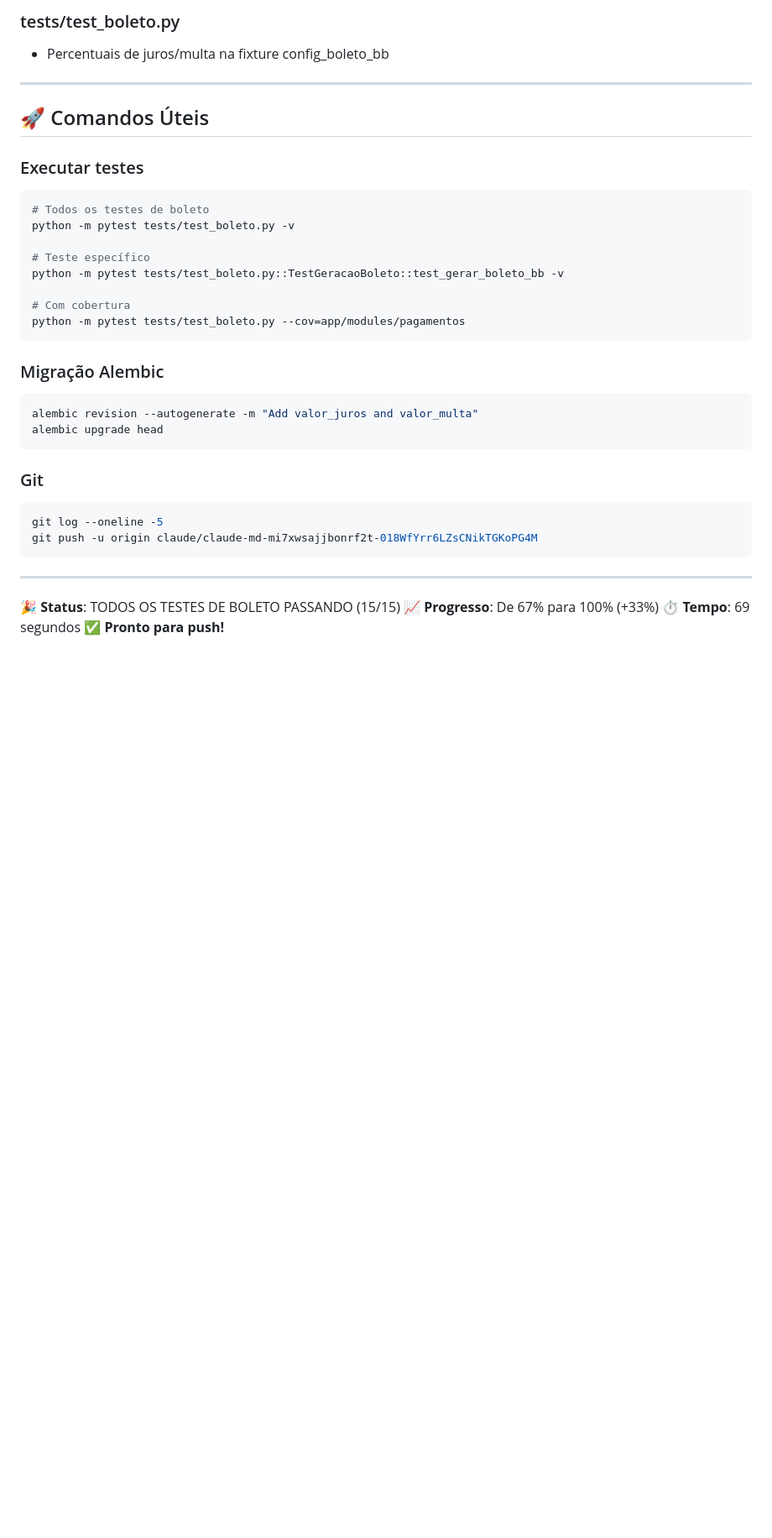
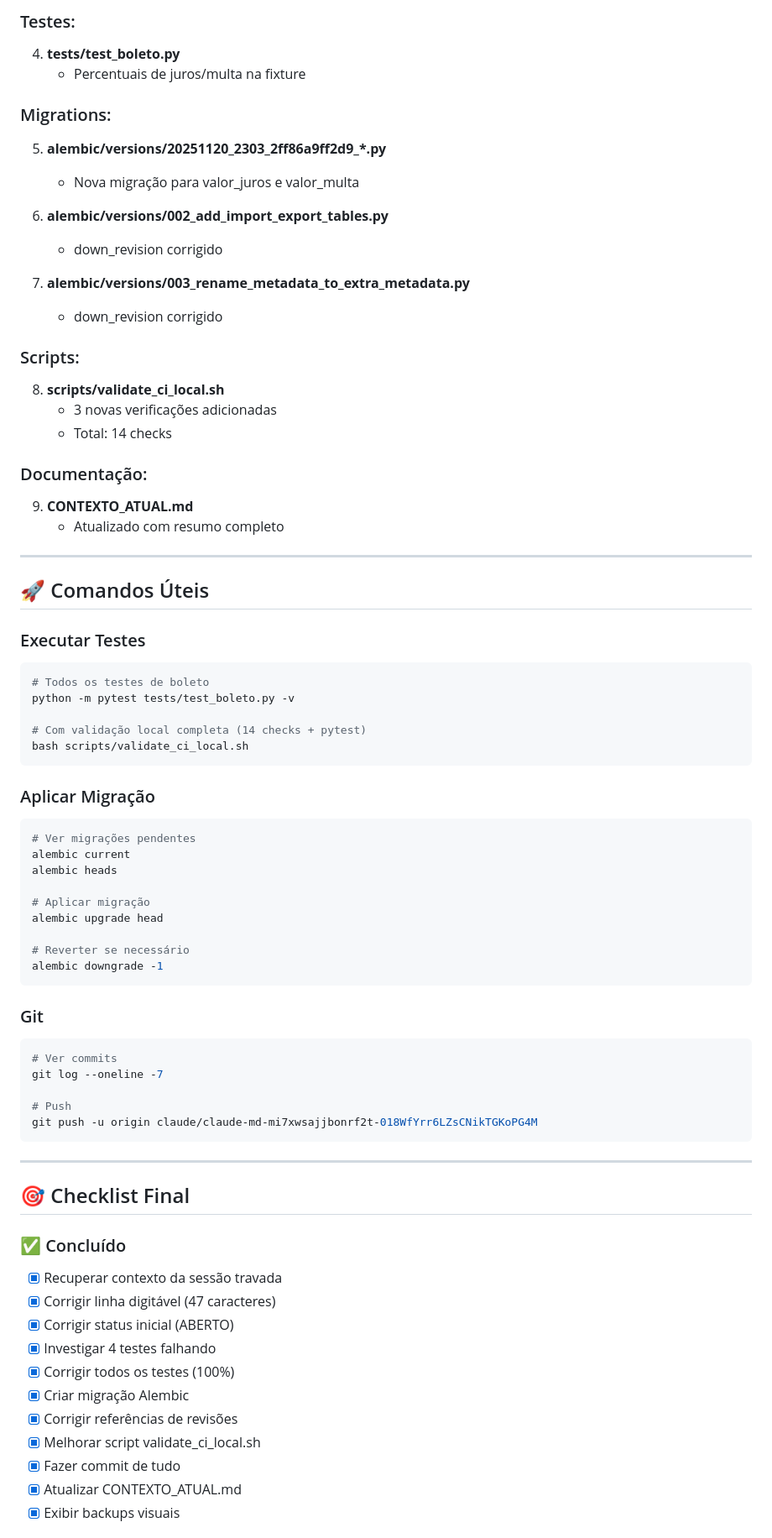
Before and after one commit to janiosantos/siscom, a Markdown page: CONTEXTO_ATUAL.md, the part around one of its changes. Shown at 84% size. Drawn GitHub-style; blank space fills up the shorter version.

````diff
--- a/CONTEXTO_ATUAL.md
+++ b/CONTEXTO_ATUAL.md
@@ -133,38 +145,76 @@ AGORA:             15/15 (100%) ✅✅✅✅✅
 
-### tests/test_boleto.py
-- Percentuais de juros/multa na fixture config_boleto_bb
+### Testes:
+4. **tests/test_boleto.py**
+   - Percentuais de juros/multa na fixture
+
+### Migrations:
+5. **alembic/versions/20251120_2303_2ff86a9ff2d9_*.py**
+   - Nova migração para valor_juros e valor_multa
+
+6. **alembic/versions/002_add_import_export_tables.py**
+   - down_revision corrigido
+
+7. **alembic/versions/003_rename_metadata_to_extra_metadata.py**
+   - down_revision corrigido
+
+### Scripts:
+8. **scripts/validate_ci_local.sh**
+   - 3 novas verificações adicionadas
+   - Total: 14 checks
+
+### Documentação:
+9. **CONTEXTO_ATUAL.md**
+   - Atualizado com resumo completo
 
 ---
 
 ## 🚀 Comandos Úteis
 
-### Executar testes
+### Executar Testes
 ```bash
 # Todos os testes de boleto
 python -m pytest tests/test_boleto.py -v
 
-# Teste específico
-python -m pytest tests/test_boleto.py::TestGeracaoBoleto::test_gerar_boleto_bb -v
-
-# Com cobertura
-python -m pytest tests/test_boleto.py --cov=app/modules/pagamentos
+# Com validação local completa (14 checks + pytest)
+bash scripts/validate_ci_local.sh
 ```
 
-### Migração Alembic
+### Aplicar Migração
 ```bash
-alembic revision --autogenerate -m "Add valor_juros and valor_multa"
+# Ver migrações pendentes
+alembic current
+alembic heads
+
+# Aplicar migração
 alembic upgrade head
+
+# Reverter se necessário
+alembic downgrade -1
 ```
 
 ### Git
 ```bash
-git log --oneline -5
+# Ver commits
+git log --oneline -7
+
+# Push
 git push -u origin claude/claude-md-mi7xwsajjbonrf2t-018WfYrr6LZsCNikTGKoPG4M
 ```
 
 ---
 
-**🎉 Status**: TODOS OS TESTES DE BOLETO PASSANDO (15/15)
-**📈 Progresso**: De 67% para 100% (+33%)
-**⏱️ Tempo**: 69 segundos
-**✅ Pronto para push!**
+## 🎯 Checklist Final
+
+### ✅ Concluído
+- [x] Recuperar contexto da sessão travada
+- [x] Corrigir linha digitável (47 caracteres)
+- [x] Corrigir status inicial (ABERTO)
+- [x] Investigar 4 testes falhando
+- [x] Corrigir todos os testes (100%)
+- [x] Criar migração Alembic
+- [x] Corrigir referências de revisões
+- [x] Melhorar script validate_ci_local.sh
+- [x] Fazer commit de tudo
+- [x] Atualizar CONTEXTO_ATUAL.md
+- [x] Exibir backups visuais
+
````
Also changed, not shown: other parts of CONTEXTO_ATUAL.md (+158 -86 lines).
